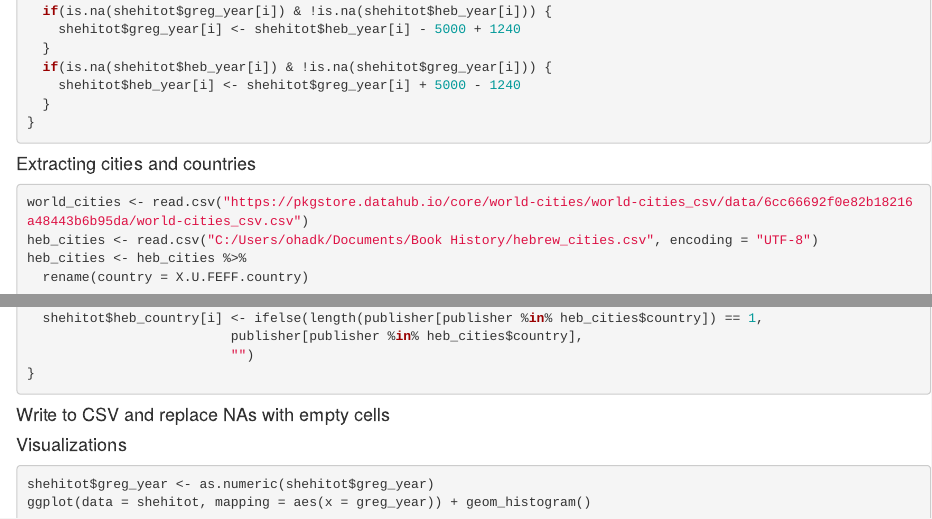
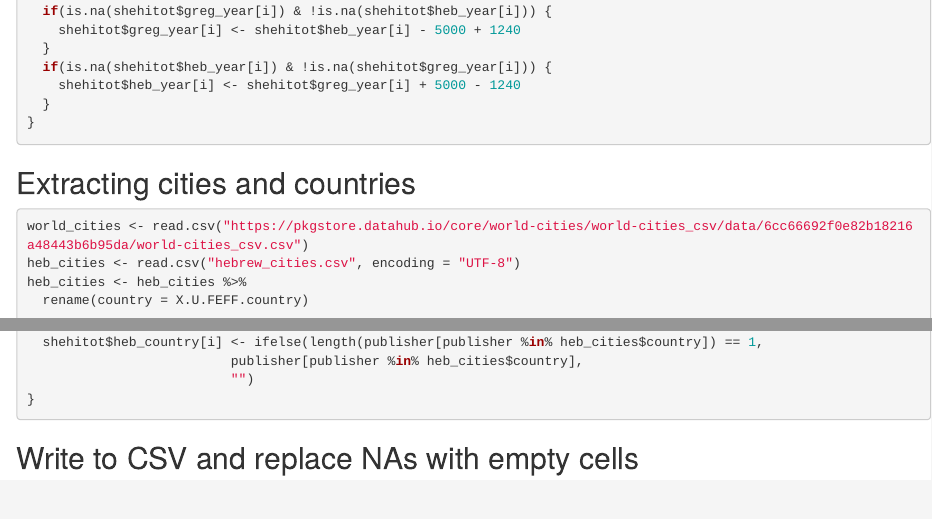
Before and after one commit to OhadKlopman/book-history, an R Markdown document (Worldcat Shehitot Data Cleaning.rmd): the page in a window 1100 px wide, from 1590 px down before the commit and from 1660 px down after it, so that both start at the same text, and a second part further down, joined at a grey line. Rendered offline with R 4.5, knitr and Pandoc, with nearby package versions; the code chunks are not run, so their results and figures are left out; drawn as R Markdown's standard HTML page in place of the format the file asks for.

Commit message:
Add files via upload

````diff
--- a/Worldcat Shehitot Data Cleaning.rmd
+++ b/Worldcat Shehitot Data Cleaning.rmd
@@ -107,10 +104,10 @@ for(i in 1:nrow(shehitot)) {
 }
 ```
 
-#### Extracting cities and countries
+## Extracting cities and countries
 ```{r, warning = FALSE}
 world_cities <- read.csv("https://pkgstore.datahub.io/core/world-cities/world-cities_csv/data/6cc66692f0e82b18216a48443b6b95da/world-cities_csv.csv")
-heb_cities <- read.csv("C:/Users/ohadk/Documents/Book History/hebrew_cities.csv", encoding = "UTF-8")
+heb_cities <- read.csv("hebrew_cities.csv", encoding = "UTF-8")
 heb_cities <- heb_cities %>%
   rename(country = X.U.FEFF.country)
 
@@ -139,15 +136,7 @@ for (i in 1:nrow(shehitot)) {
 }
 ```
 
-#### Write to CSV and replace NAs with empty cells
+## Write to CSV and replace NAs with empty cells
 ```{r, include=FALSE}
 write_csv(shehitot, paste("Worldcat Shehitot Export Cleaned", Sys.Date(), ".csv"), na = "")
 ```
-
-
-#### Visualizations
-
-```{r}
-shehitot$greg_year <- as.numeric(shehitot$greg_year)
-ggplot(data = shehitot, mapping = aes(x = greg_year)) + geom_histogram()
-```
````
Also changed, not shown: Worldcat Shehitot Data Cleaning.rmd (11 more changed lines).
